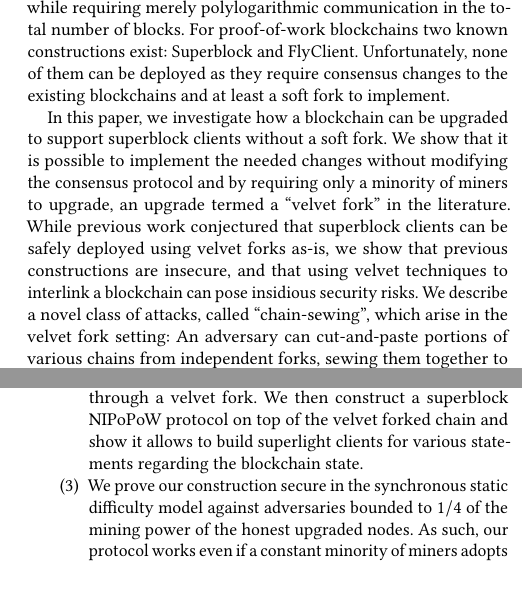
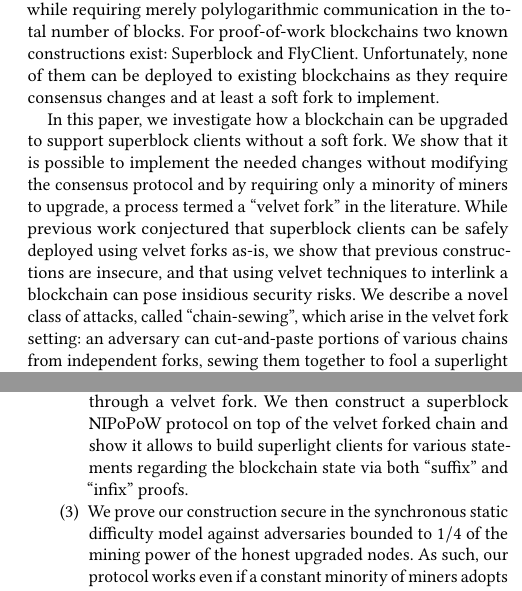
Before and after one commit to decrypto-org/nipopow-velvet, a LaTeX paper (main.tex, which reads introduction.tex): two parts of the columns of pages 1 and 2 of 13, joined at a grey line, cut so that both start at the same text, the shorter picture padded with empty space. Compiled offline with pdfLaTeX.

Commit message:
some minor edits in abstract/intro

```diff
--- a/introduction.tex
+++ b/introduction.tex
@@ -89,7 +89,7 @@ A summary of our contributions in this paper is as follows:
         clients designed to work in a soft fork cannot be readily plugged into a velvet fork and expected to work. We present a novel and insidious
         attack termed the \emph{chain-sewing} attack which thwarts the defenses of previous proposals and allows even a minority adversary to cause
         catastrophic failures.
-  \item We propose the first \emph{backwards-compatible superlight client}. We put forth an interlinking mechanism implementable through a velvet fork. We then construct a superblock NIPoPoW protocol on top of the velvet forked chain and show it allows to build superlight clients for various statements regarding the blockchain state.
+  \item We propose the first \emph{backwards-compatible superlight client}. We put forth an interlinking mechanism implementable through a velvet fork. We then construct a superblock NIPoPoW protocol on top of the velvet forked chain and show it allows to build superlight clients for various statements regarding the blockchain state via both ``suffix'' and ``infix'' proofs.
   \item We prove our construction secure in the synchronous static difficulty model against adversaries bounded to $1/4$ of the mining power of the honest upgraded nodes. As such, our protocol works even if a constant minority of miners adopts it.
 \end{enumerate}
 
--- a/main.tex
+++ b/main.tex
@@ -41,10 +41,10 @@ number of blocks.
 For proof-of-work blockchains % they implement the so-called NIPoPoW primitive, for which there exist
 two known constructions exist: Superblock and FlyClient.
 %
-Unfortunately, none of them can be deployed as they require consensus changes to the existing blockchains and at least a soft fork to implement.
+Unfortunately, none of them can be deployed to existing blockchains as  they require consensus changes  and at least a soft fork to implement.
 
 In this paper, we %discuss
-investigate how a blockchain can be upgraded to support superblock clients without a soft fork. We show that it is possible to implement the needed changes without modifying the consensus protocol and by requiring only a minority of miners to upgrade, an upgrade termed a ``velvet fork'' in the literature. While previous work conjectured that superblock clients can be safely deployed using velvet forks as-is, we show that previous constructions are insecure, and that using velvet techniques to interlink a blockchain can pose insidious security risks. We describe a novel class of attacks, called  ``chain-sewing'', which arise in the velvet fork setting: An adversary can cut-and-paste portions of various chains from independent forks, sewing them together to
+investigate how a blockchain can be upgraded to support superblock clients without a soft fork. We show that it is possible to implement the needed changes without modifying the consensus protocol and by requiring only a minority of miners to upgrade, a process termed a ``velvet fork'' in the literature. While previous work conjectured that superblock clients can be safely deployed using velvet forks as-is, we show that previous constructions are insecure, and that using velvet techniques to interlink a blockchain can pose insidious security risks. We describe a novel class of attacks, called  ``chain-sewing'', which arise in the velvet fork setting: an adversary can cut-and-paste portions of various chains from independent forks, sewing them together to
 %form a proof that looks like a chain but is not.
 fool a superlight client into accepting a false claim.
 %A minority stake is sufficient for the attack and hence previous velvet-fork constructions ...   % with non-negligible probability.
```
Also changed, not shown: main.pdf.
